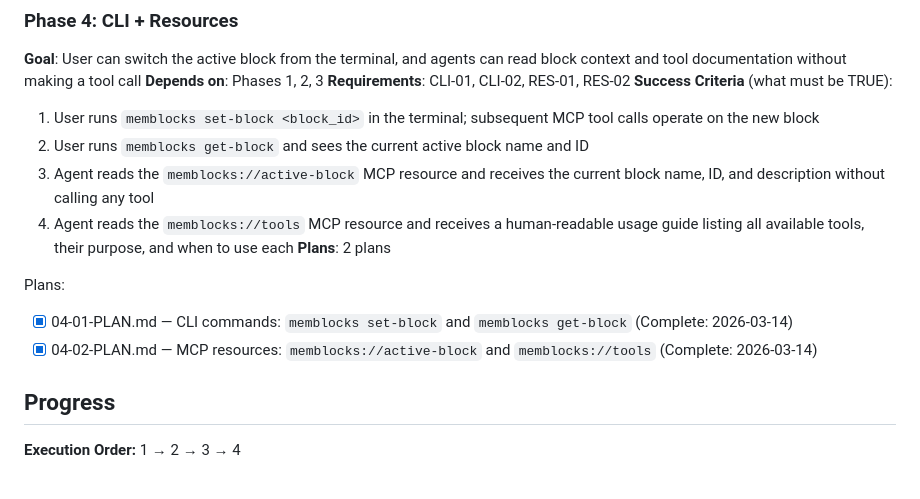
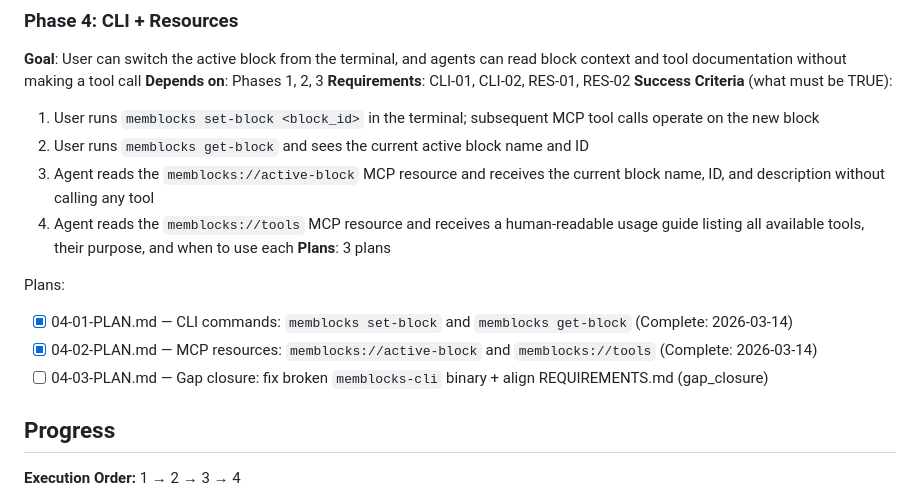
Before and after one commit to ankitrajmehta/memBlocks, a Markdown page: .planning/ROADMAP.md, the part around the change. Drawn GitHub-style.

Commit message:
docs(04): add gap closure plan 04-03 for broken memblocks-cli binary

```diff
--- a/.planning/ROADMAP.md
+++ b/.planning/ROADMAP.md
@@ -67,11 +67,12 @@ Full Python library, FastAPI backend, React frontend, CLI, multi-provider LLM su
   2. User runs `memblocks get-block` and sees the current active block name and ID
   3. Agent reads the `memblocks://active-block` MCP resource and receives the current block name, ID, and description without calling any tool
   4. Agent reads the `memblocks://tools` MCP resource and receives a human-readable usage guide listing all available tools, their purpose, and when to use each
-**Plans**: 2 plans
+**Plans**: 3 plans
 
 Plans:
 - [x] 04-01-PLAN.md — CLI commands: `memblocks set-block` and `memblocks get-block` (Complete: 2026-03-14)
 - [x] 04-02-PLAN.md — MCP resources: `memblocks://active-block` and `memblocks://tools` (Complete: 2026-03-14)
+- [ ] 04-03-PLAN.md — Gap closure: fix broken `memblocks-cli` binary + align REQUIREMENTS.md (gap_closure)
 
 ## Progress
 
```
